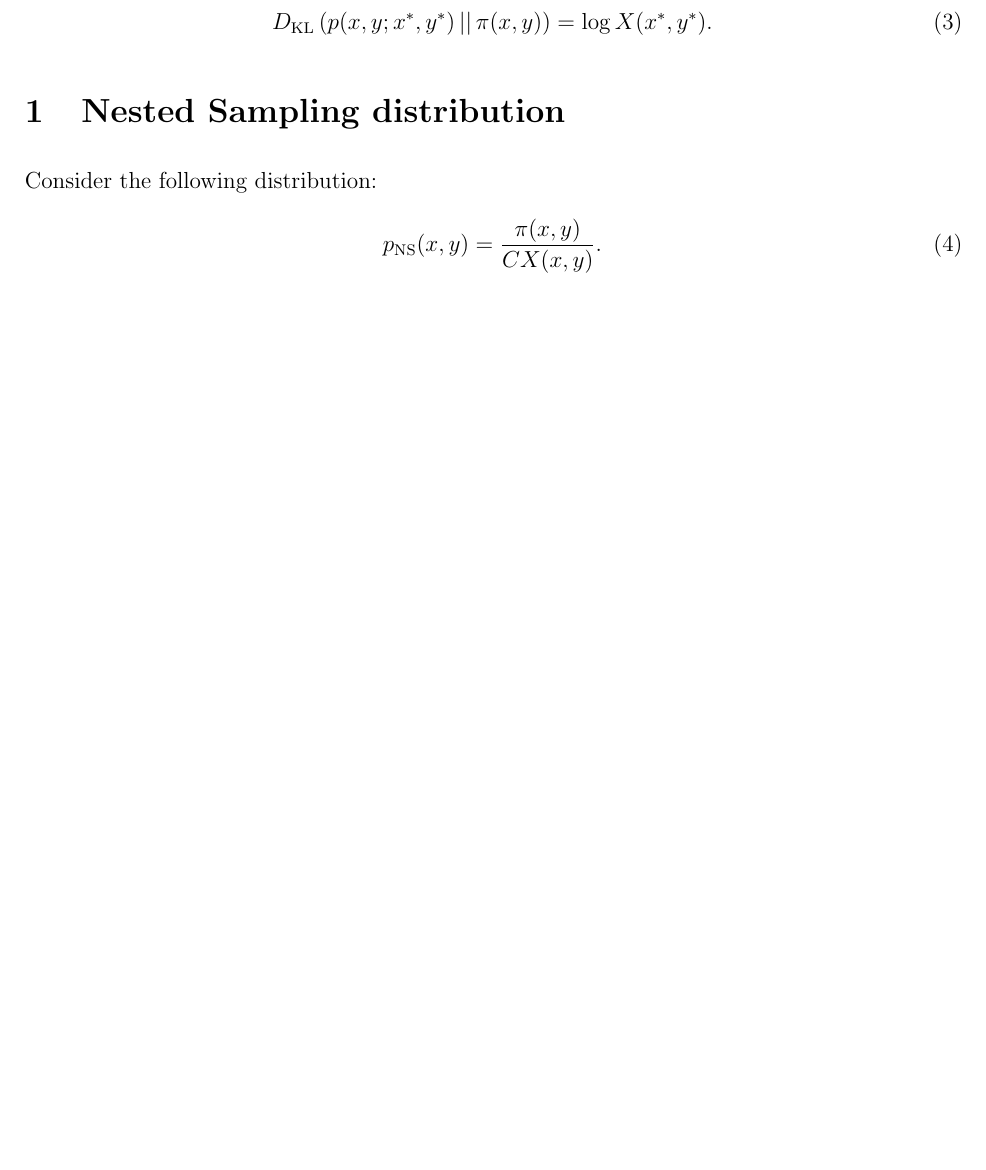
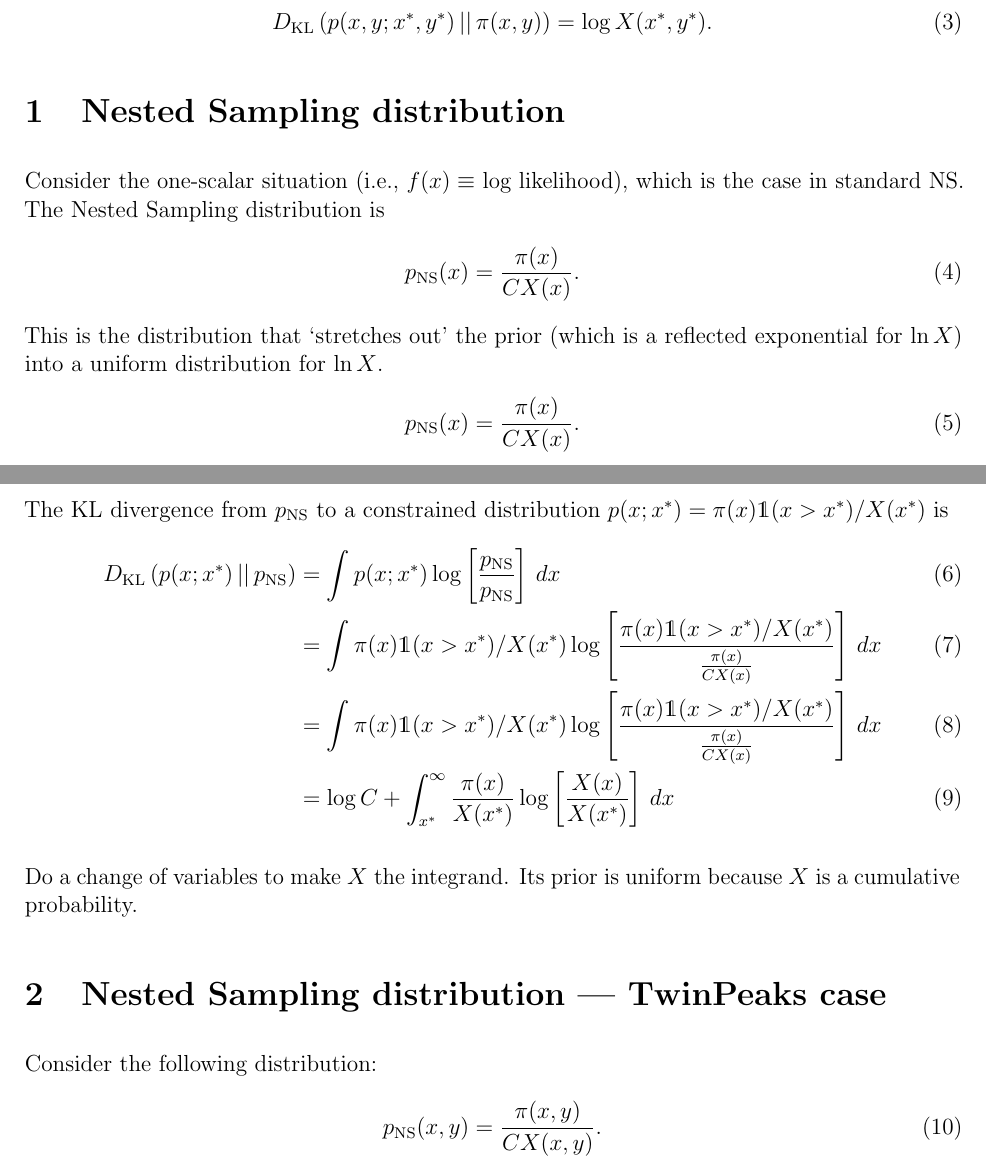
Before and after one commit to eggplantbren/TwinPeaks2018, a LaTeX document (doc/ms.tex): part of the page before the commit and two parts of pages 1 and 2 of 2 after it, the two joined at a grey line, cut so that both start at the same text, the shorter picture padded with empty space. Compiled offline with pdfLaTeX.

Commit message:
Do standard NS case

```diff
--- a/doc/ms.tex
+++ b/doc/ms.tex
@@ -48,6 +48,38 @@ D_{\rm KL}\left(p(x, y; x^*, y^*) \,||\, \pi(x, y)\right) &=
 \end{align}
 
 \section{Nested Sampling distribution}
+Consider the one-scalar situation (i.e., $f(x) \equiv$ log likelihood),
+which is the case in standard NS. The Nested Sampling distribution is
+\begin{align}
+p_{\rm NS}(x) &= \frac{\pi(x)}{C X(x)}.
+\end{align}
+This is the distribution that `stretches out' the prior (which is a
+reflected exponential for $\ln X$) into a uniform distribution for $\ln X$.
+\begin{align}
+p_{\rm NS}(x) &= \frac{\pi(x)}{C X(x)}.
+\end{align}
+
+The KL divergence from $p_{\rm NS}$ to a constrained distribution
+$p(x; x^*) = \pi(x)\mathds{1}(x > x^*)/X(x^*)$ is
+\begin{align}
+D_{\rm KL}\left(p(x; x^*) \,||\, p_{\rm NS}\right)
+    &= \int p(x; x^*)
+            \log \left[\frac{p_{\rm NS}}{p_{\rm NS}}\right] \, dx \\
+    &= \int \pi(x)\mathds{1}(x > x^*)/X(x^*)
+            \log \left[\frac{\pi(x)\mathds{1}(x > x^*)/X(x^*)}
+                            {\frac{\pi(x)}{C X(x)}}\right] \, dx \\
+    &= \int \pi(x)\mathds{1}(x > x^*)/X(x^*)
+            \log \left[\frac{\pi(x)\mathds{1}(x > x^*)/X(x^*)}
+                            {\frac{\pi(x)}{C X(x)}}\right] \, dx \\
+    &= \log C + \int_{x^*}^{\infty} \frac{\pi(x)}{X(x^*)}
+            \log \left[\frac{X(x)}{X(x^*)}\right] \, dx
+\end{align}
+
+Do a change of variables to make $X$ the integrand. Its prior is uniform
+because $X$ is a cumulative probability.
+
+\section{Nested Sampling distribution --- TwinPeaks case}
+
 Consider the following distribution:
 \begin{align}
 p_{\rm NS}(x, y) &= \frac{\pi(x, y)}{C X(x, y)}.
```
